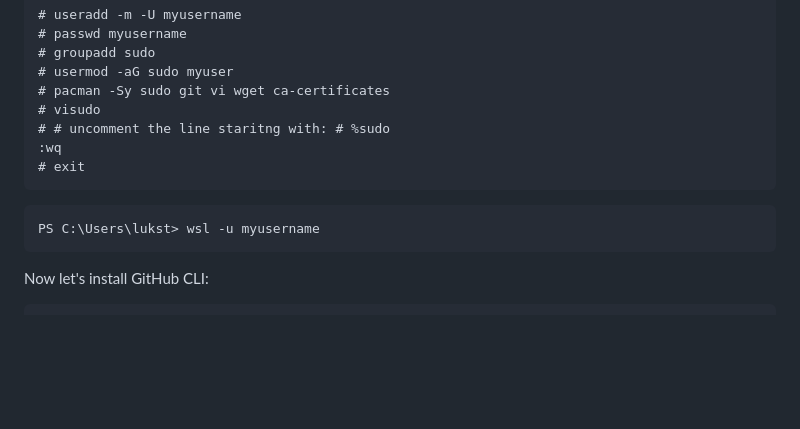
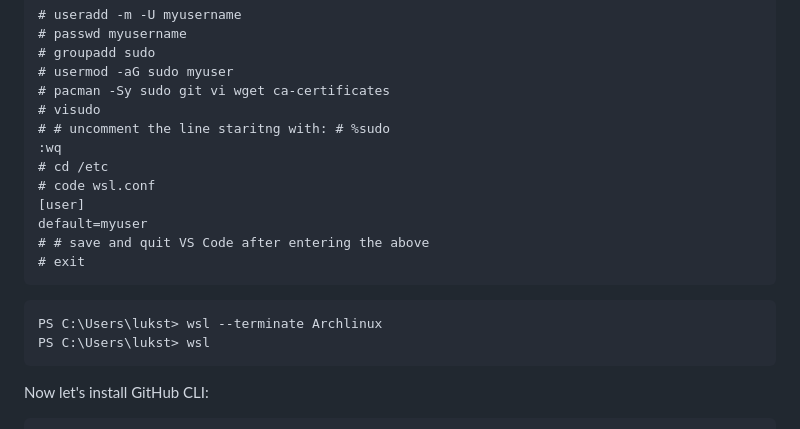
Before and after one commit to lukstafi/lukstafi.github.io, a Markdown page: posts/WSL_install_new_distro.md, the part around the change. GitHub-like rendering; blank space fills up the shorter version.

Commit message:
Archlinux on WSL: setup the default WSL user

````diff
--- a/posts/WSL_install_new_distro.md
+++ b/posts/WSL_install_new_distro.md
@@ -111,11 +111,17 @@ Now I add my user -- this is not automated as it is with distros packaged for WS
 # visudo
 # # uncomment the line staritng with: # %sudo
 :wq
+# cd /etc
+# code wsl.conf
+[user]
+default=myuser
+# # save and quit VS Code after entering the above
 # exit
 ```
 
 ```PowerShell
-PS C:\Users\lukst> wsl -u myusername
+PS C:\Users\lukst> wsl --terminate Archlinux
+PS C:\Users\lukst> wsl
 ```
 
 Now let's install GitHub CLI:
````
